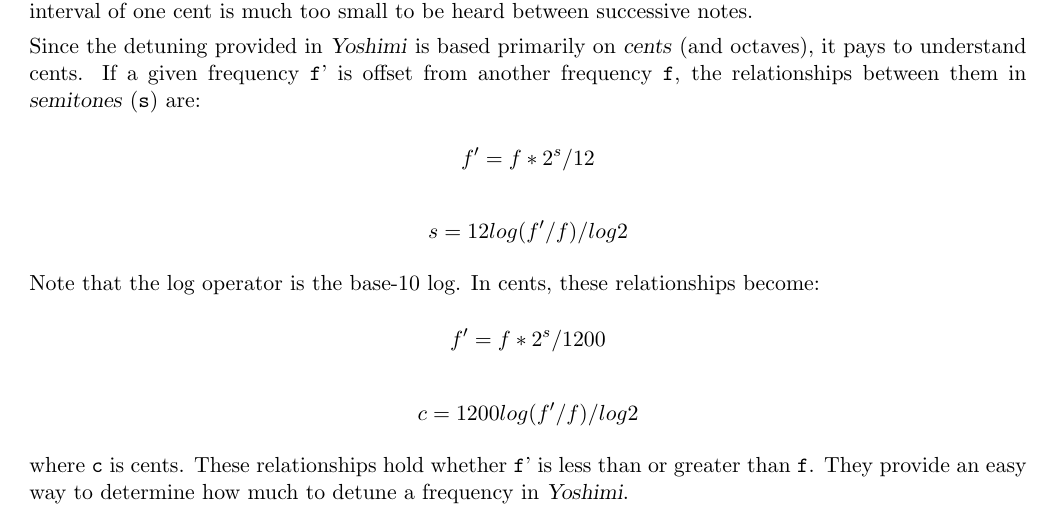
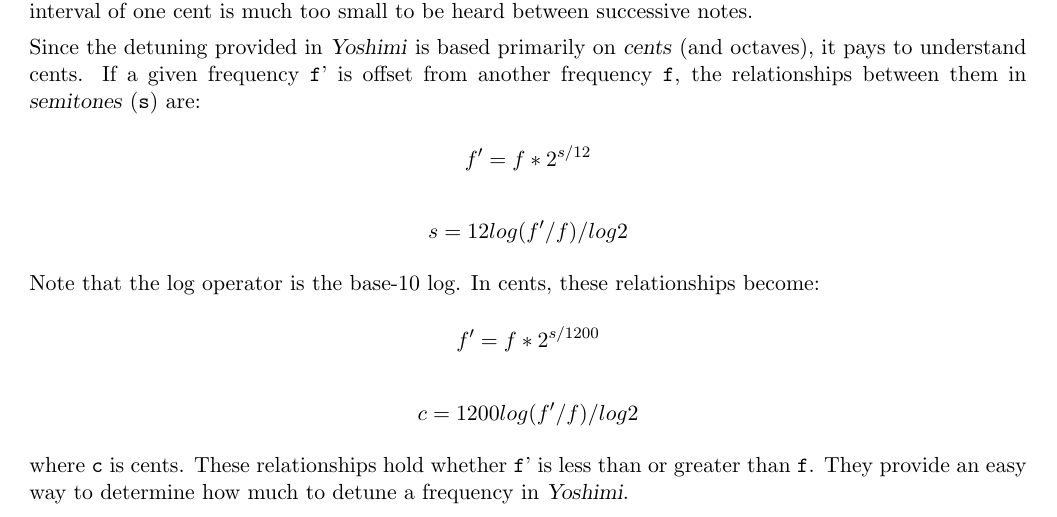
Before and after one commit to ahlstromcj/yoshimi-cookbook, a LaTeX document (tex/yoshimi-cookbook.tex, which reads tex/cookbook_concepts.tex): part of page 4 of 40, cut so that both start at the same text. Compiled offline with pdfLaTeX.

Commit message:
Fixed cents equation reported by andreas.

```diff
--- a/tex/cookbook_concepts.tex
+++ b/tex/cookbook_concepts.tex
@@ -46,14 +46,14 @@
    frequency \texttt{f}' is offset from another frequency \texttt{f}, the
    relationships between them in \textsl{semitones} (\texttt{s}) are:
 
-   \[f' = f * 2^s/12\]
+   \[f' = f * 2^{s/12}\]
 
    \[s = 12 log (f'/f) / log 2\]
 
    Note that the log operator is the base-10 log.
    In cents, these relationships become:
 
-   \[f' = f * 2^s/1200\]
+   \[f' = f * 2^{s/1200}\]
 
    \[c = 1200 log (f'/f) / log 2\]
 
```
Also changed, not shown: tex/cookbook_concepts.tex (2 more changed lines).
